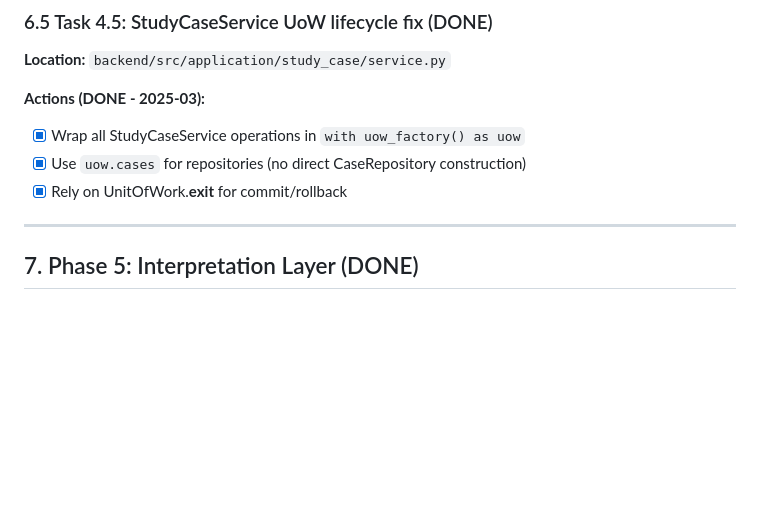
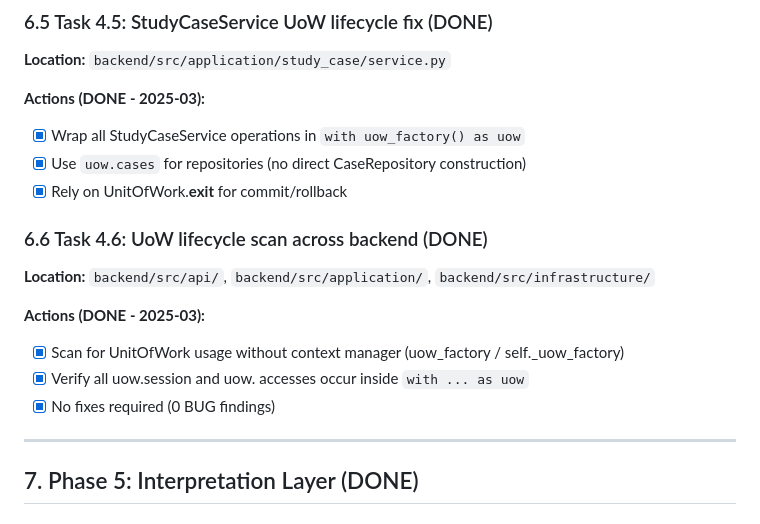
Before and after one commit to radekizk-sketch/MV-Design-PRO-Cloude, a Markdown page: mv-design-pro/PLANS.md, the part around the change. GitHub-like rendering; blank space fills up the shorter version.

Commit message:
Hardening: document UoW lifecycle scan

```diff
--- a/mv-design-pro/PLANS.md
+++ b/mv-design-pro/PLANS.md
@@ -440,6 +440,15 @@ class NetworkGraph:
 - [x] Use `uow.cases` for repositories (no direct CaseRepository construction)
 - [x] Rely on UnitOfWork.__exit__ for commit/rollback
 
+### 6.6 Task 4.6: UoW lifecycle scan across backend (DONE)
+
+**Location:** `backend/src/api/`, `backend/src/application/`, `backend/src/infrastructure/`
+
+**Actions (DONE - 2025-03):**
+- [x] Scan for UnitOfWork usage without context manager (uow_factory / self._uow_factory)
+- [x] Verify all uow.session and uow.<repo> accesses occur inside `with ... as uow`
+- [x] No fixes required (0 BUG findings)
+
 ---
 
 ## 7. Phase 5: Interpretation Layer (DONE)
```
